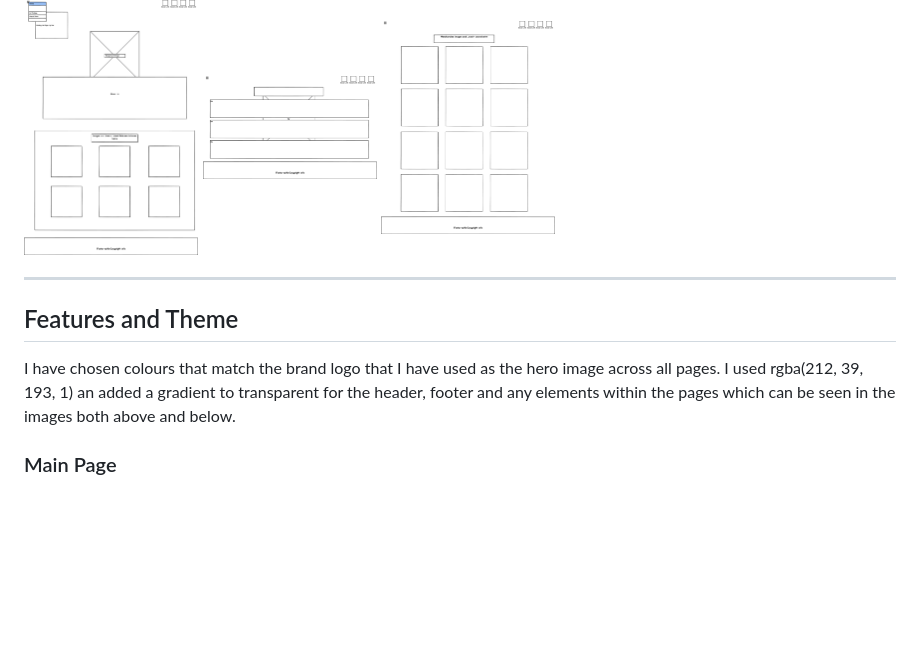
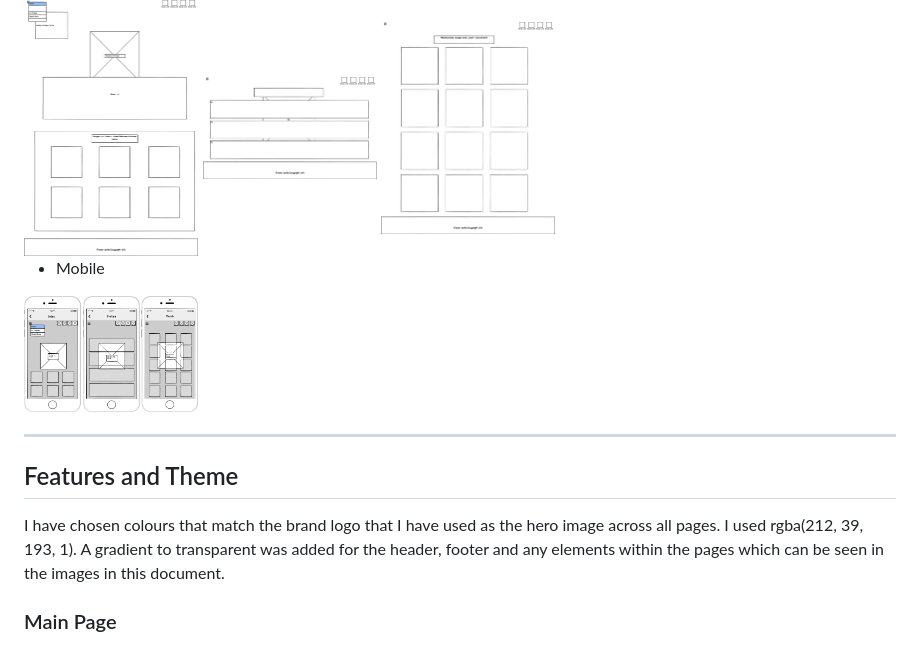
Before and after one commit to markdaniel1982/ttlf_pp1, a Markdown page: README.md, the part around the change. Drawn GitHub-style; pictures changed too: documentation/images/wireframe_mobile.png (added); blank space fills up the shorter version.

Commit message:
Add wireframe images for mobiles and update readme

```diff
--- a/README.md
+++ b/README.md
@@ -27,11 +27,16 @@ _____
 <img src="documentation/images/wireframe_profiles.png" alt="Wireframe Profiles" width="20%" height="20%">
 <img src="documentation/images/wireframe_merch.png" alt="Wireframe Merch" width="20%" height="20%">
 
+* Mobile
+
+<img src="documentation/images/wireframe_mobile.png" alt="Wireframe Mobile" width="20%" height="20%">
+
+
 _____
 ## Features and Theme
 
 I have chosen colours that match the brand logo that I have used as the hero image across all pages.
-I used rgba(212, 39, 193, 1) an added a gradient to transparent for the header, footer and any elements within the pages which can be seen in the images both above and below.
+I used rgba(212, 39, 193, 1). A gradient to transparent was added for the header, footer and any elements within the pages which can be seen in the images in this document.
 
 ### Main Page
 The site lands on a page displaying the brand logo, a short 'about us' section and a gallery of the latest track releases from the label.
```
